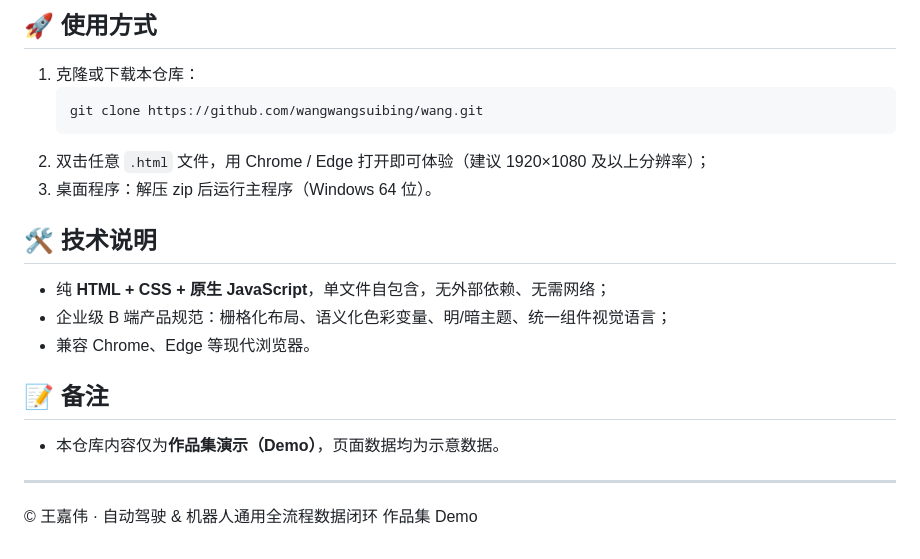
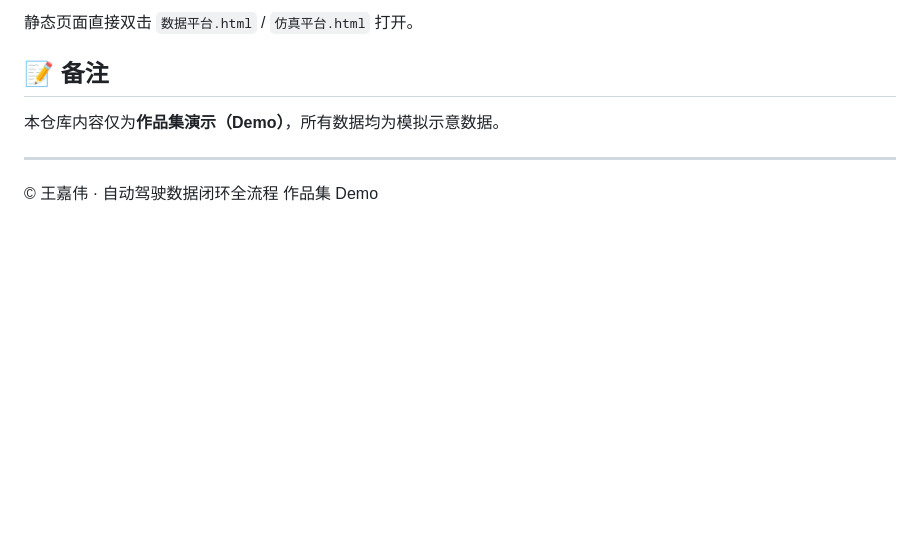
Before and after one commit to wangwangsuibing/wang, a Markdown page: README.md, the part around one of its changes. GitHub-like rendering; blank space fills up the shorter version.

````diff
--- a/README.md
+++ b/README.md
@@ -64,23 +66,10 @@
 
-## 🚀 使用方式
-
-1. 克隆或下载本仓库：
-   ```bash
-   git clone https://github.com/wangwangsuibing/wang.git
-   ```
-2. 双击任意 `.html` 文件，用 Chrome / Edge 打开即可体验（建议 1920×1080 及以上分辨率）；
-3. 桌面程序：解压 zip 后运行主程序（Windows 64 位）。
-
-## 🛠️ 技术说明
-
-- 纯 **HTML + CSS + 原生 JavaScript**，单文件自包含，无外部依赖、无需网络；
-- 企业级 B 端产品规范：栅格化布局、语义化色彩变量、明/暗主题、统一组件视觉语言；
-- 兼容 Chrome、Edge 等现代浏览器。
+静态页面直接双击 `数据平台.html` / `仿真平台.html` 打开。
 
 ## 📝 备注
 
-- 本仓库内容仅为**作品集演示（Demo）**，页面数据均为示意数据。
+本仓库内容仅为**作品集演示（Demo）**，所有数据均为模拟示意数据。
 
 ---
 
-© 王嘉伟 · 自动驾驶 & 机器人通用全流程数据闭环 作品集 Demo
+© 王嘉伟 · 自动驾驶数据闭环全流程 作品集 Demo
````
Also changed, not shown: other parts of README.md (+38 -36 lines).
